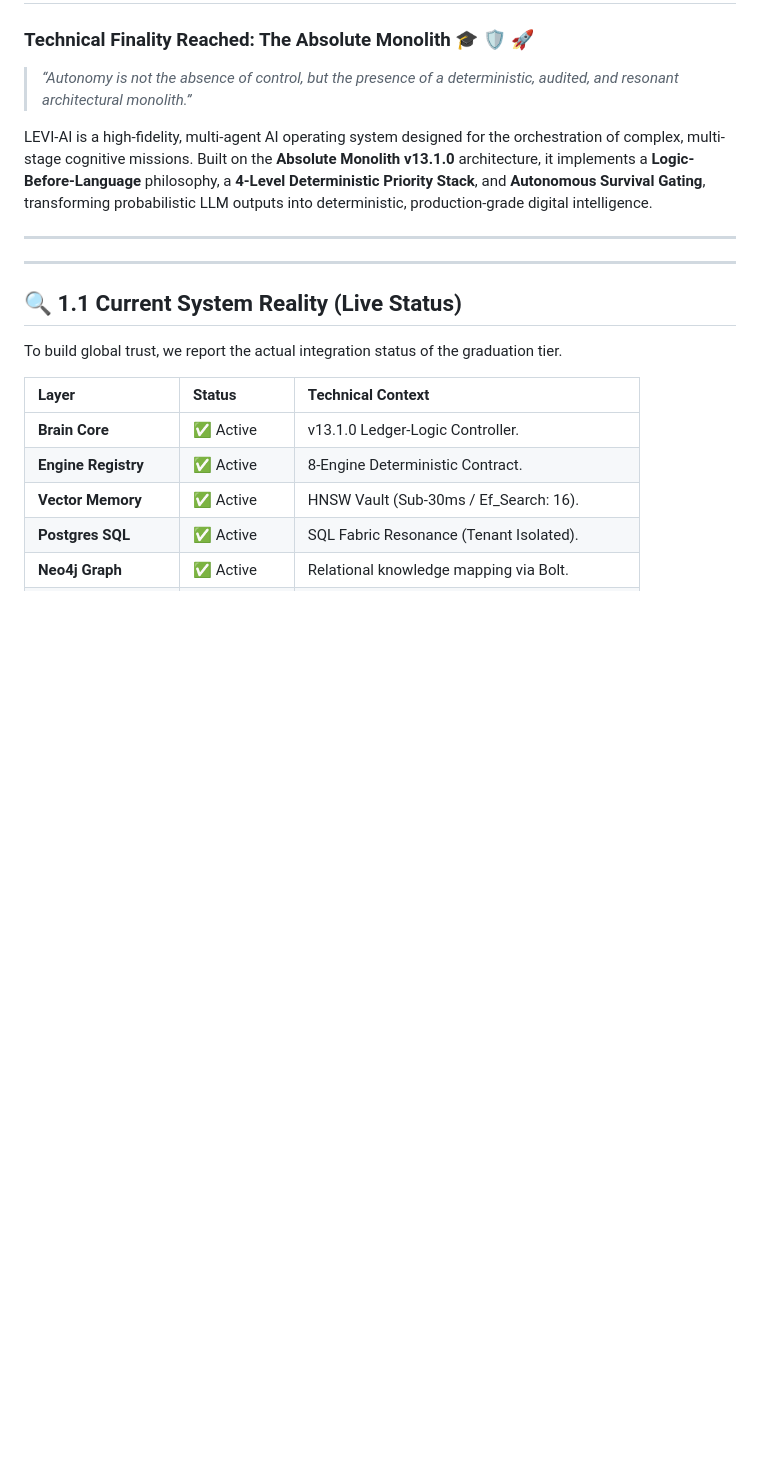
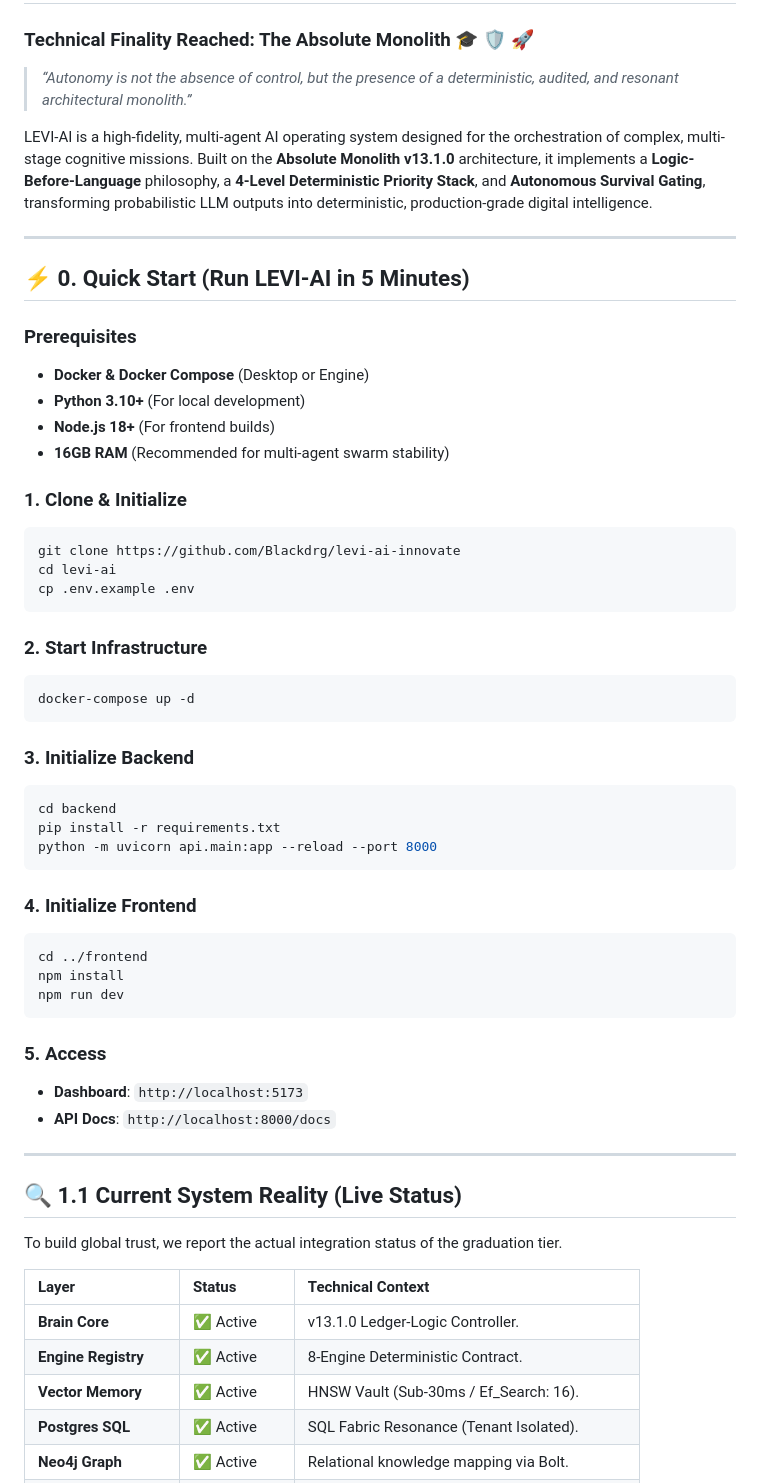
Before and after one commit to Blackdrg/levi-ai-innovate, a Markdown page: README.md, the part around one of its changes. GitHub-like rendering; blank space fills up the shorter version.

````diff
--- a/README.md
+++ b/README.md
@@ -6,6 +6,44 @@
 LEVI-AI is a high-fidelity, multi-agent AI operating system designed for the orchestration of complex, multi-stage cognitive missions. Built on the **Absolute Monolith v13.1.0** architecture, it implements a **Logic-Before-Language** philosophy, a **4-Level Deterministic Priority Stack**, and **Autonomous Survival Gating**, transforming probabilistic LLM outputs into deterministic, production-grade digital intelligence.
 
 ---
+
+## ⚡ 0. Quick Start (Run LEVI-AI in 5 Minutes)
+
+### Prerequisites
+- **Docker & Docker Compose** (Desktop or Engine)
+- **Python 3.10+** (For local development)
+- **Node.js 18+** (For frontend builds)
+- **16GB RAM** (Recommended for multi-agent swarm stability)
+
+### 1. Clone & Initialize
+```bash
+git clone https://github.com/Blackdrg/levi-ai-innovate
+cd levi-ai
+cp .env.example .env
+```
+
+### 2. Start Infrastructure
+```bash
+docker-compose up -d
+```
+
+### 3. Initialize Backend
+```bash
+cd backend
+pip install -r requirements.txt
+python -m uvicorn api.main:app --reload --port 8000
+```
+
+### 4. Initialize Frontend
+```bash
+cd ../frontend
+npm install
+npm run dev
+```
+
+### 5. Access
+- **Dashboard**: `http://localhost:5173`
+- **API Docs**: `http://localhost:8000/docs`
 
 ---
 
````
Also changed, not shown: other parts of README.md (+122 -9 lines).
